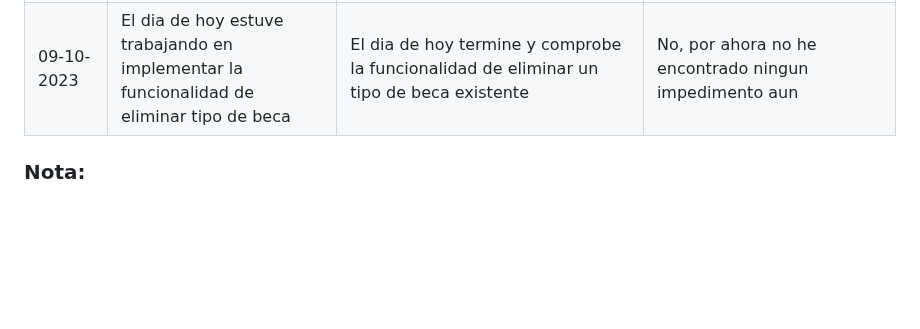
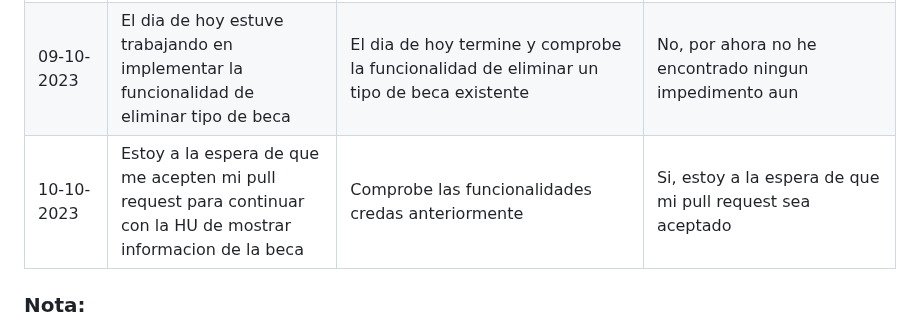
Before and after one commit to Jun-266/becas-filantropia, a Markdown page: README.md, the part around the change. Rendered like a GitHub page; blank space fills up the shorter version.

Commit message:
Daily report 10 oct

```diff
--- a/README.md
+++ b/README.md
@@ -53,6 +53,7 @@
 | 05-10-2023 | Estoy en proceso de realizar la funcionalidad de agregar nuevo tipo de beca                                                            | El dia de hoy cree el template de adicionar un tipo de beca y cree la vista de adicionar un nuevo tipo de beca, debere hacer el contenido del template para introducir tipo de beca | No, por ahora no he encontrado ningun impedimento aun                                                                                                                   |
 | 08-10-2023 | El dia de hoy estuve trabajando en configurar bien la funcionalidad de agregar beca y culmine la funcionalidad de agregar tipo de beca | El dia de hoy termine y comprobe la funcionalidad de agregar nuevo tipo de beca                                                                                                     | No, por ahora no he encontrado ningun impedimento aun                                                                                                                   |
 | 09-10-2023 | El dia de hoy estuve trabajando en implementar la funcionalidad de eliminar tipo de beca| El dia de hoy termine y comprobe la funcionalidad de eliminar un tipo de beca existente                                                                                                     | No, por ahora no he encontrado ningun impedimento aun                                                                                                                   |
+| 10-10-2023 | Estoy a la espera de que me acepten mi pull request para continuar con la HU de mostrar informacion de la beca| Comprobe las funcionalidades credas anteriormente                                                                                                    | Si, estoy a la espera de que mi pull request sea aceptado                                                                                                                   |
 
 ### Nota:
 Debido a inconvenientes con algunos compañeros, este archivo quedo modificado de tal forma que, hace parecer que
```
